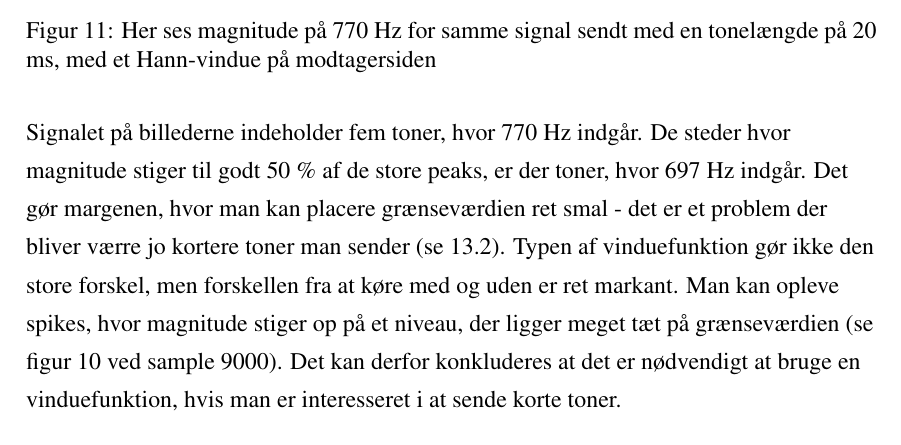
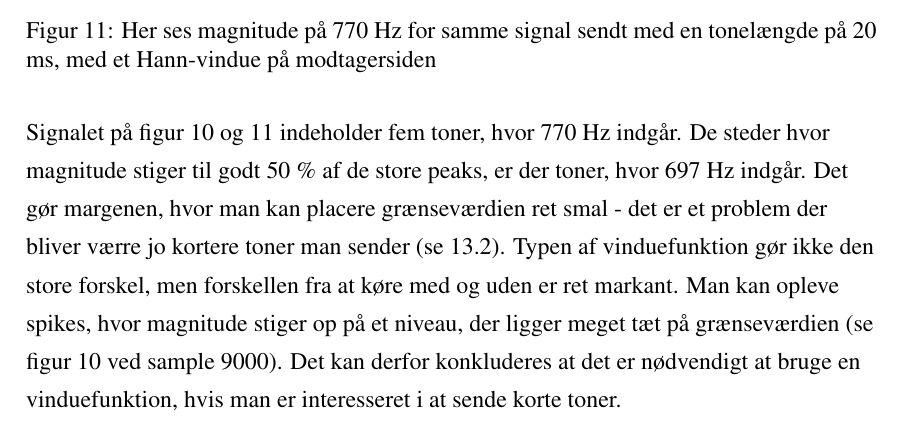
Before and after one commit to ninkaninus/3.semesterProject, a LaTeX document (Documents/Rapport/Master.tex, which reads Documents/Rapport/Sections/Test.tex): part of page 27 of 35, cut so that both start at the same text. Compiled offline with pdfLaTeX.

Commit message:
whatever..

```diff
--- a/Documents/Rapport/Sections/Test.tex
+++ b/Documents/Rapport/Sections/Test.tex
@@ -28,7 +28,7 @@ Spectral leakage vil nødvendigvis blive et problem, når der vælges en fast m
 \label{fig:HannWindow}
 \end{figure}
 
-Signalet på billederne indeholder fem toner, hvor 770 Hz indgår. De steder hvor magnitude stiger til godt 50 \% af de store peaks, er der toner, hvor 697 Hz indgår. Det gør margenen, hvor man kan placere grænseværdien ret smal - det er et problem der bliver værre jo kortere toner man sender (se \ref{sec:hastighedstest}). Typen af vinduefunktion gør ikke den store forskel, men forskellen fra at køre med og uden er ret markant. Man kan opleve spikes, hvor magnitude stiger op på et niveau, der ligger meget tæt på grænseværdien (se figur \ref{fig:NoWindow} ved sample 9000). Det kan derfor konkluderes at det er nødvendigt at bruge en vinduefunktion, hvis man er interesseret i at sende korte toner.
+Signalet på figur \ref{fig:NoWindow} og \ref{fig:HannWindow} indeholder fem toner, hvor 770 Hz indgår. De steder hvor magnitude stiger til godt 50 \% af de store peaks, er der toner, hvor 697 Hz indgår. Det gør margenen, hvor man kan placere grænseværdien ret smal - det er et problem der bliver værre jo kortere toner man sender (se \ref{sec:hastighedstest}). Typen af vinduefunktion gør ikke den store forskel, men forskellen fra at køre med og uden er ret markant. Man kan opleve spikes, hvor magnitude stiger op på et niveau, der ligger meget tæt på grænseværdien (se figur \ref{fig:NoWindow} ved sample 9000). Det kan derfor konkluderes at det er nødvendigt at bruge en vinduefunktion, hvis man er interesseret i at sende korte toner.
 
 \subsection{Hastighedstests} \label{sec:hastighedstest}
 
```
